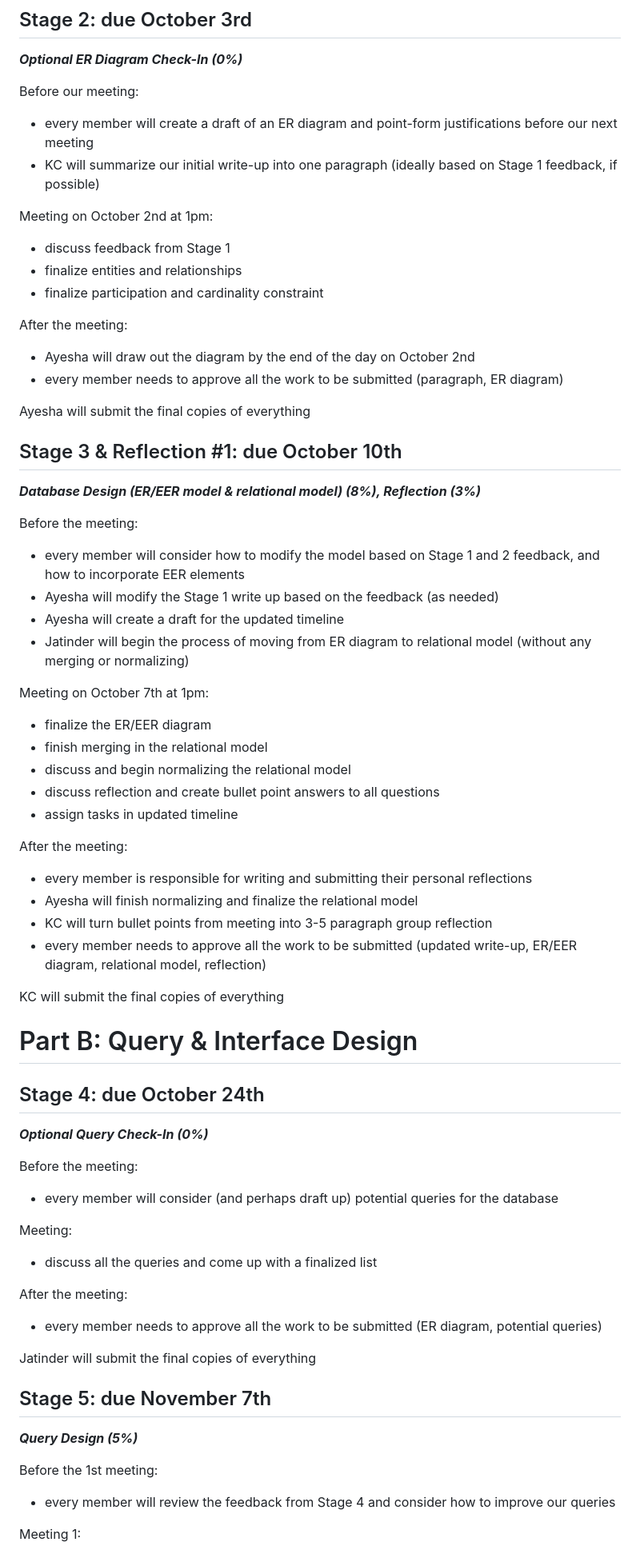
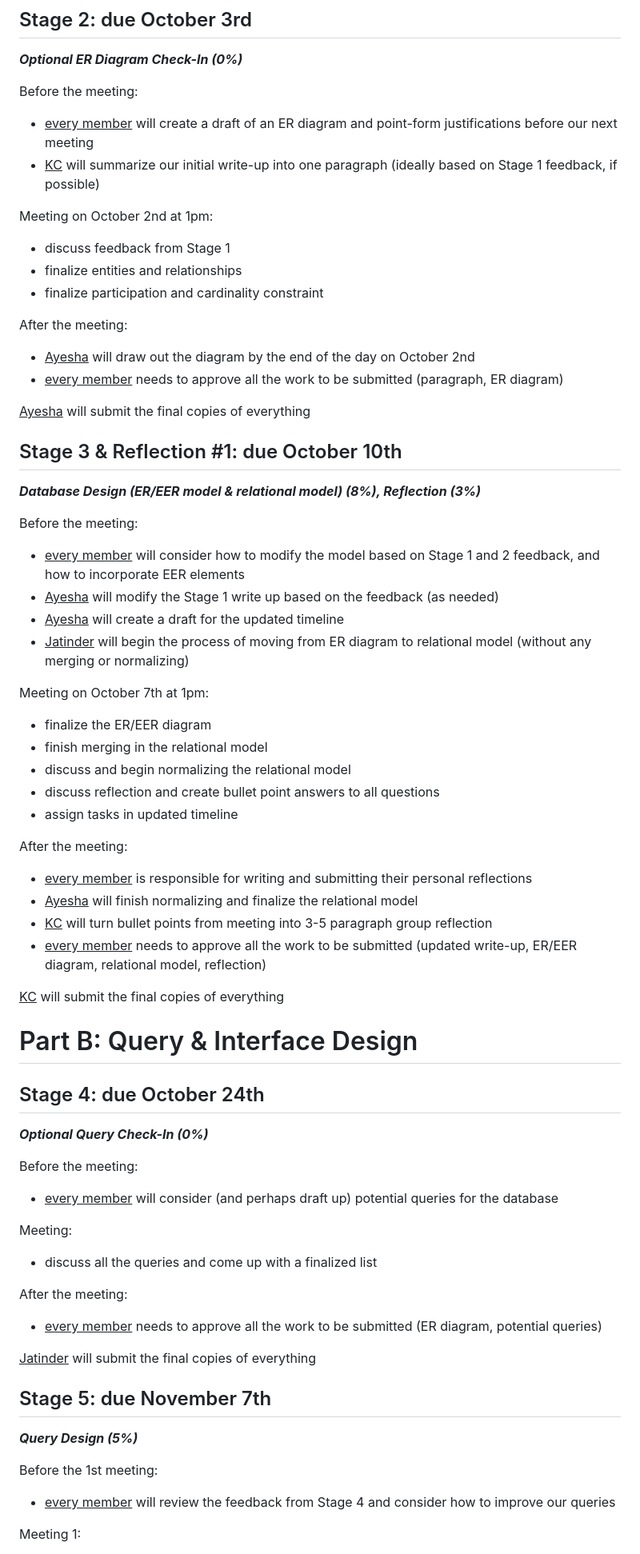
Before and after one commit to jsahota11/databases-group-proj, a Markdown page: timeline.md, the part around one of its changes. Shown at 80% size. GitHub-like rendering.

Commit message:
added some underlining

```diff
--- a/timeline.md
+++ b/timeline.md
@@ -16,10 +16,10 @@ Completed before this timeline was established
 
 ***Optional ER Diagram Check-In (0%)***
 
-Before our meeting:
+Before the meeting:
 
-- every member will create a draft of an ER diagram and point-form justifications before our next meeting
-- KC will summarize our initial write-up into one paragraph (ideally based on Stage 1 feedback, if possible)
+- <u>every member</u> will create a draft of an ER diagram and point-form justifications before our next meeting
+- <u>KC</u> will summarize our initial write-up into one paragraph (ideally based on Stage 1 feedback, if possible)
 
 Meeting on October 2nd at 1pm:
 
@@ -29,10 +29,10 @@ Meeting on October 2nd at 1pm:
 
 After the meeting:
 
-- Ayesha will draw out the diagram by the end of the day on October 2nd
-- every member needs to approve all the work to be submitted (paragraph, ER diagram)
+- <u>Ayesha</u> will draw out the diagram by the end of the day on October 2nd
+- <u>every member</u> needs to approve all the work to be submitted (paragraph, ER diagram)
 
-Ayesha will submit the final copies of everything
+<u>Ayesha</u> will submit the final copies of everything
 
 ## Stage 3 & Reflection #1: due October 10th
 
@@ -40,10 +40,10 @@ Ayesha will submit the final copies of everything
 
 Before the meeting:
 
-- every member will consider how to modify the model based on Stage 1 and 2 feedback, and how to incorporate EER elements
-- Ayesha will modify the Stage 1 write up based on the feedback (as needed)
-- Ayesha will create a draft for the updated timeline
-- Jatinder will begin the process of moving from ER diagram to relational model (without any merging or normalizing)
+- <u>every member</u> will consider how to modify the model based on Stage 1 and 2 feedback, and how to incorporate EER elements
+- <u>Ayesha</u> will modify the Stage 1 write up based on the feedback (as needed)
+- <u>Ayesha</u> will create a draft for the updated timeline
+- <u>Jatinder</u> will begin the process of moving from ER diagram to relational model (without any merging or normalizing)
 
 Meeting on October 7th at 1pm:
 
@@ -55,12 +55,12 @@ Meeting on October 7th at 1pm:
 
 After the meeting:
 
-- every member is responsible for writing and submitting their personal reflections
-- Ayesha will finish normalizing and finalize the relational model
-- KC will turn bullet points from meeting into 3-5 paragraph group reflection
-- every member needs to approve all the work to be submitted (updated write-up, ER/EER diagram, relational model, reflection)
+- <u>every member</u> is responsible for writing and submitting their personal reflections
+- <u>Ayesha</u> will finish normalizing and finalize the relational model
+- <u>KC</u> will turn bullet points from meeting into 3-5 paragraph group reflection
+- <u>every member</u> needs to approve all the work to be submitted (updated write-up, ER/EER diagram, relational model, reflection)
 
-KC will submit the final copies of everything
+<u>KC</u> will submit the final copies of everything
 
 # Part B: Query & Interface Design
 
@@ -70,7 +70,7 @@ KC will submit the final copies of everything
 
 Before the meeting:
 
-- every member will consider (and perhaps draft up) potential queries for the database
+- <u>every member</u> will consider (and perhaps draft up) potential queries for the database
 
 Meeting:
 
@@ -78,9 +78,9 @@ Meeting:
 
 After the meeting:
 
-- every member needs to approve all the work to be submitted (ER diagram, potential queries)
+- <u>every member</u> needs to approve all the work to be submitted (ER diagram, potential queries)
 
-Jatinder will submit the final copies of everything
+<u>Jatinder</u> will submit the final copies of everything
 
 ## Stage 5: due November 7th
 
@@ -88,7 +88,7 @@ Jatinder will submit the final copies of everything
 
 Before the 1st meeting:
 
-- every member will review the feedback from Stage 4 and consider how to improve our queries
+- <u>every member</u> will review the feedback from Stage 4 and consider how to improve our queries
 
 Meeting 1:
 
```
Also changed, not shown: other parts of timeline.md (+2 -2 lines).
